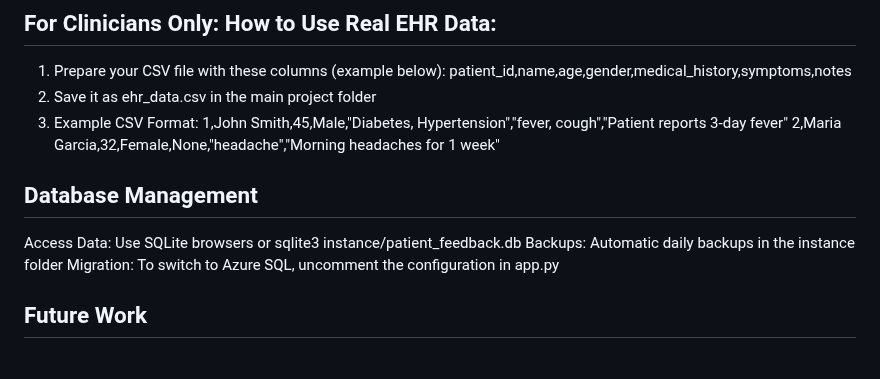
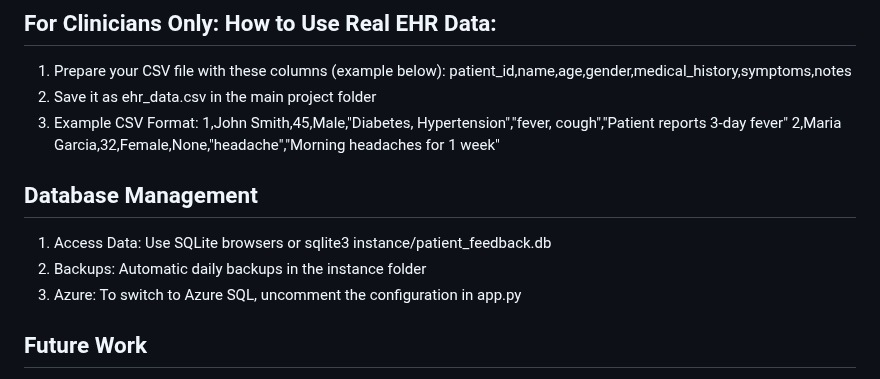
Before and after one commit to dumehta23/symptoai, a Markdown page: README.md, the part around the change. Drawn GitHub-style.

```diff
--- a/README.md
+++ b/README.md
@@ -125,9 +125,9 @@ A GUI window of a web application will open where you can navigate SymptoAI.
     2,Maria Garcia,32,Female,None,"headache","Morning headaches for 1 week"
 
  ## Database Management
-Access Data: Use SQLite browsers or sqlite3 instance/patient_feedback.db
-Backups: Automatic daily backups in the instance folder
-Migration: To switch to Azure SQL, uncomment the configuration in app.py
+1. Access Data: Use SQLite browsers or sqlite3 instance/patient_feedback.db
+2. Backups: Automatic daily backups in the instance folder
+3. Azure: To switch to Azure SQL, uncomment the configuration in app.py
 
 ## Future Work
 - Multilingual support.
```
